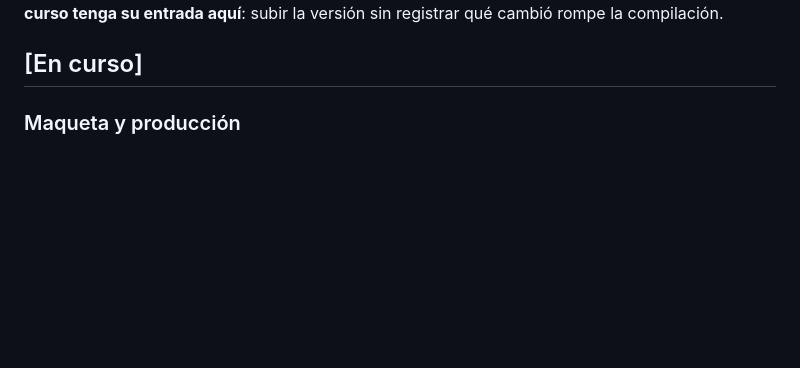
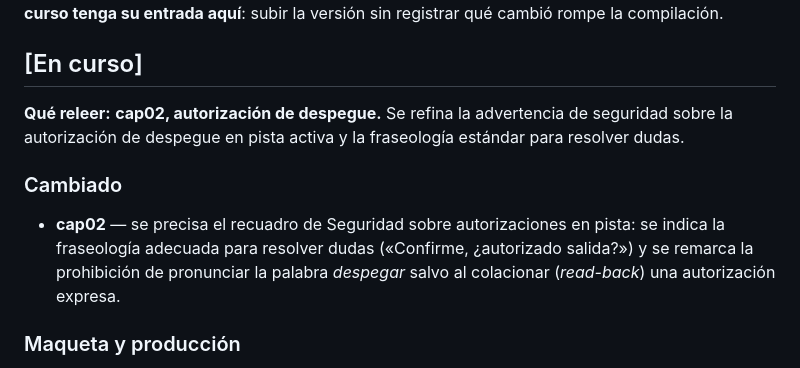
Before and after one commit to VuelaLibre-net/teoria-licencia-SPL, a Markdown page: 04-comunicaciones/CHANGELOG-04.md, the part around the change. Drawn GitHub-style; blank space fills up the shorter version.

Commit message:
docs: update cap02 security notes regarding takeoff clearance phraseology and adjust credit block spacing in Typst layout

```diff
--- a/04-comunicaciones/CHANGELOG-04.md
+++ b/04-comunicaciones/CHANGELOG-04.md
@@ -15,6 +15,12 @@ exige que la versión en curso tenga su entrada aquí**: subir la versión sin r
 rompe la compilación.
 
 ## [En curso]
+
+**Qué releer:** **cap02, autorización de despegue.** Se refina la advertencia de seguridad sobre la autorización de despegue en pista activa y la fraseología estándar para resolver dudas.
+
+### Cambiado
+
+* **cap02** — se precisa el recuadro de Seguridad sobre autorizaciones en pista: se indica la fraseología adecuada para resolver dudas («Confirme, ¿autorizado salida?») y se remarca la prohibición de pronunciar la palabra *despegar* salvo al colacionar (*read-back*) una autorización expresa.
 
 ### Maqueta y producción
 
```
